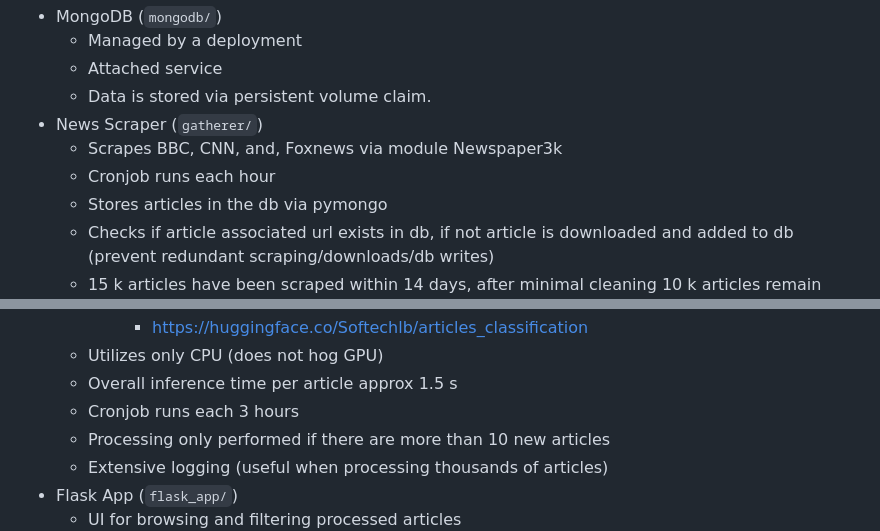
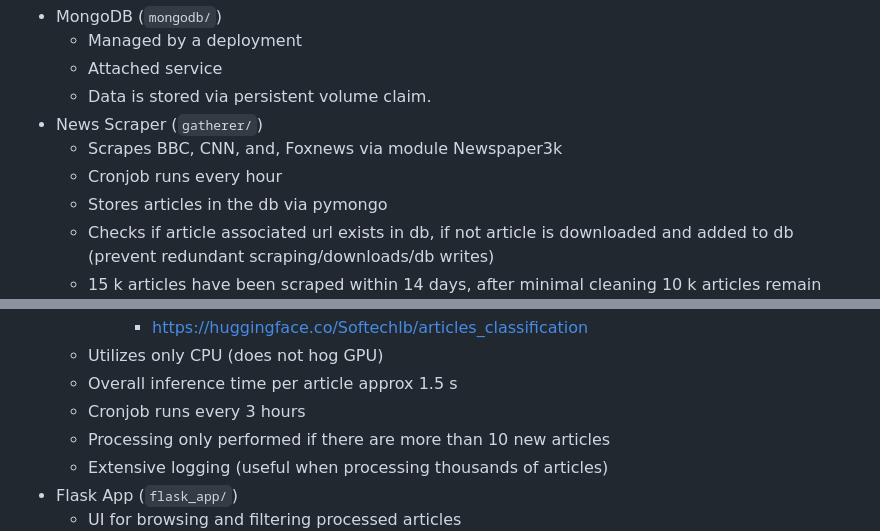
Before and after one commit to tesch-ch/dsWorkflowProj, a Markdown page: README.md, 2 parts joined by grey strips. Drawn GitHub-style.

```diff
--- a/README.md
+++ b/README.md
@@ -18,7 +18,7 @@ The app is realized on a kubernetes cluster and consists of 3 microservices and
   -  Data is stored via persistent volume claim.
 -  News Scraper (`gatherer/`)
    -  Scrapes BBC, CNN, and, Foxnews via module Newspaper3k
-   -  Cronjob runs each hour
+   -  Cronjob runs every hour
    -  Stores articles in the db via pymongo
    -  Checks if article associated url exists in db, if not article is downloaded and added to db (prevent redundant scraping/downloads/db writes)
    -  15 k articles have been scraped within 14 days, after minimal cleaning 10 k articles remain
@@ -37,7 +37,7 @@ The app is realized on a kubernetes cluster and consists of 3 microservices and
          -  https://huggingface.co/Softechlb/articles_classification
    -  Utilizes only CPU (does not hog GPU)
    -  Overall inference time per article approx 1.5 s
-   -  Cronjob runs each 3 hours
+   -  Cronjob runs every 3 hours
    -  Processing only performed if there are more than 10 new articles
    -  Extensive logging (useful when processing thousands of articles)
 -  Flask App (`flask_app/`)
```
